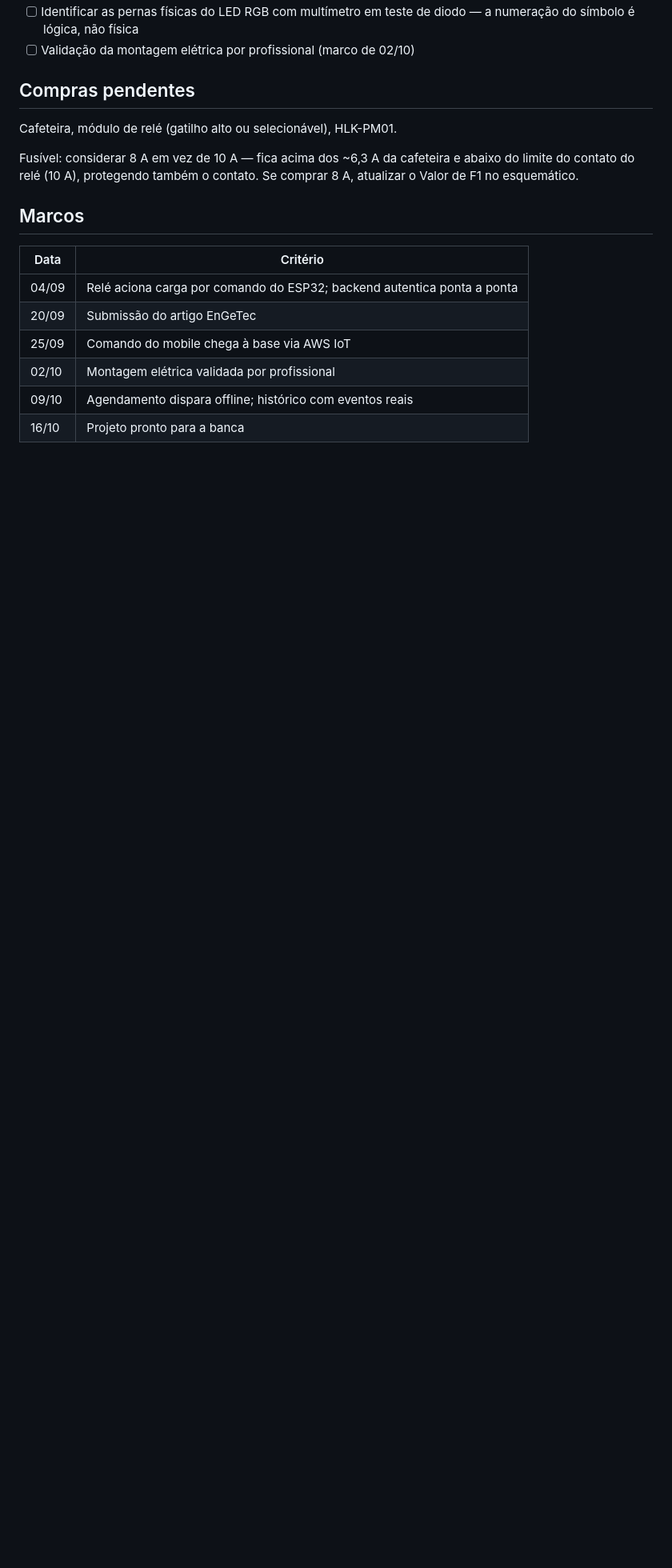
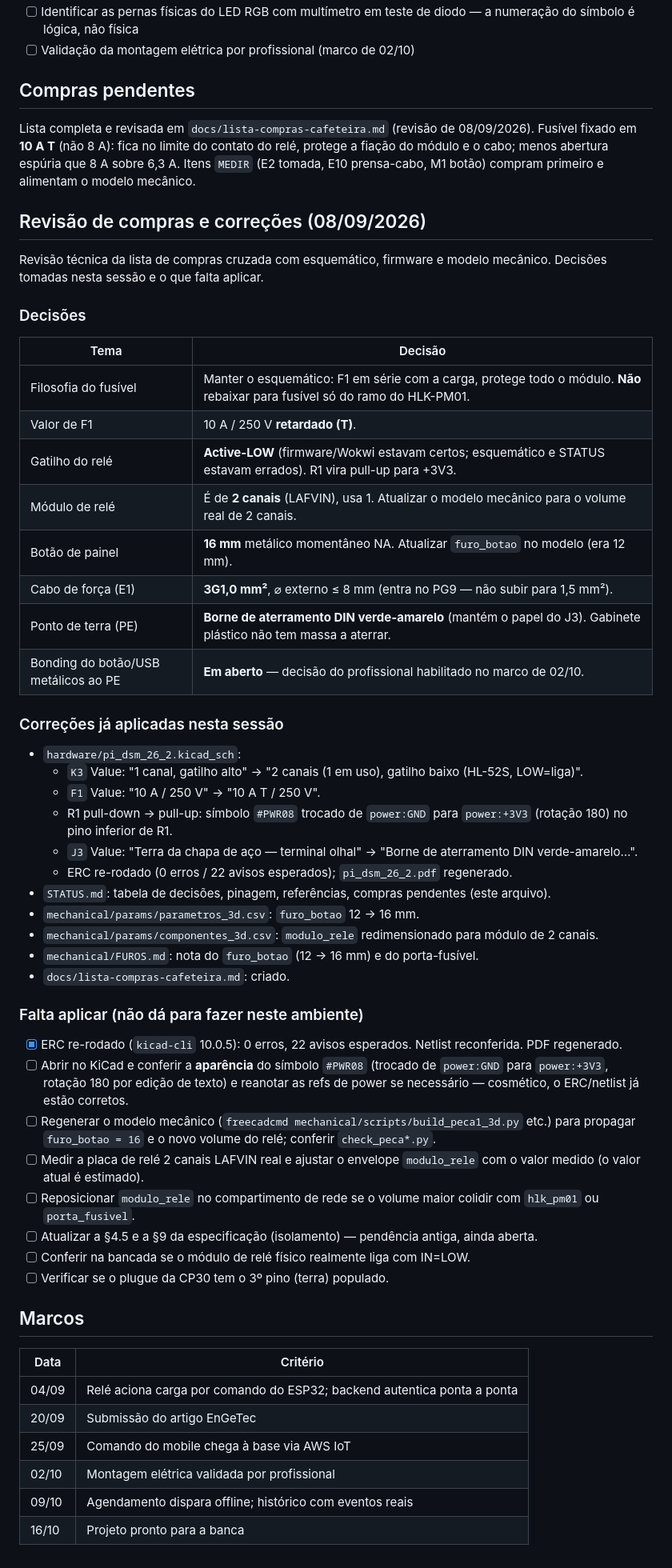
Before and after one commit to Tavaressan/cafey, a Markdown page: STATUS.md, the part around one of its changes. Shown at 80% size. GitHub-like rendering; blank space fills up the shorter version.

```diff
--- a/STATUS.md
+++ b/STATUS.md
@@ -109,11 +119,62 @@ Nenhuma delas é decisão — são verificações contra o componente físico.
 
 ## Compras pendentes
 
-Cafeteira, módulo de relé (gatilho alto ou selecionável), HLK-PM01.
+Lista completa e revisada em `docs/lista-compras-cafeteira.md` (revisão de
+08/09/2026). Fusível fixado em **10 A T** (não 8 A): fica no limite do contato
+do relé, protege a fiação do módulo e o cabo; menos abertura espúria que 8 A
+sobre 6,3 A. Itens `MEDIR` (E2 tomada, E10 prensa-cabo, M1 botão) compram
+primeiro e alimentam o modelo mecânico.
 
-Fusível: considerar 8 A em vez de 10 A — fica acima dos ~6,3 A da cafeteira e
-abaixo do limite do contato do relé (10 A), protegendo também o contato. Se
-comprar 8 A, atualizar o Valor de F1 no esquemático.
+## Revisão de compras e correções (08/09/2026)
+
+Revisão técnica da lista de compras cruzada com esquemático, firmware e modelo
+mecânico. Decisões tomadas nesta sessão e o que falta aplicar.
+
+### Decisões
+
+| Tema | Decisão |
+|---|---|
+| Filosofia do fusível | Manter o esquemático: F1 em série com a carga, protege todo o módulo. **Não** rebaixar para fusível só do ramo do HLK-PM01. |
+| Valor de F1 | 10 A / 250 V **retardado (T)**. |
+| Gatilho do relé | **Active-LOW** (firmware/Wokwi estavam certos; esquemático e STATUS estavam errados). R1 vira pull-up para +3V3. |
+| Módulo de relé | É de **2 canais** (LAFVIN), usa 1. Atualizar o modelo mecânico para o volume real de 2 canais. |
+| Botão de painel | **16 mm** metálico momentâneo NA. Atualizar `furo_botao` no modelo (era 12 mm). |
+| Cabo de força (E1) | **3G1,0 mm²**, ⌀ externo ≤ 8 mm (entra no PG9 — não subir para 1,5 mm²). |
+| Ponto de terra (PE) | **Borne de aterramento DIN verde-amarelo** (mantém o papel do J3). Gabinete plástico não tem massa a aterrar. |
+| Bonding do botão/USB metálicos ao PE | **Em aberto** — decisão do profissional habilitado no marco de 02/10. |
+
+### Correções já aplicadas nesta sessão
+
+- `hardware/pi_dsm_26_2.kicad_sch`:
+  - `K3` Value: "1 canal, gatilho alto" → "2 canais (1 em uso), gatilho baixo (HL-52S, LOW=liga)".
+  - `F1` Value: "10 A / 250 V" → "10 A T / 250 V".
+  - R1 pull-down → pull-up: símbolo `#PWR08` trocado de `power:GND` para `power:+3V3` (rotação 180) no pino inferior de R1.
+  - `J3` Value: "Terra da chapa de aço — terminal olhal" → "Borne de aterramento DIN verde-amarelo…".
+  - ERC re-rodado (0 erros / 22 avisos esperados); `pi_dsm_26_2.pdf` regenerado.
+- `STATUS.md`: tabela de decisões, pinagem, referências, compras pendentes (este arquivo).
+- `mechanical/params/parametros_3d.csv`: `furo_botao` 12 → 16 mm.
+- `mechanical/params/componentes_3d.csv`: `modulo_rele` redimensionado para módulo de 2 canais.
+- `mechanical/FUROS.md`: nota do `furo_botao` (12 → 16 mm) e do porta-fusível.
+- `docs/lista-compras-cafeteira.md`: criado.
+
+### Falta aplicar (não dá para fazer neste ambiente)
+
+- [x] ERC re-rodado (`kicad-cli` 10.0.5): 0 erros, 22 avisos esperados. Netlist
+      reconferida. PDF regenerado.
+- [ ] Abrir no KiCad e conferir a **aparência** do símbolo `#PWR08` (trocado de
+      `power:GND` para `power:+3V3`, rotação 180 por edição de texto) e reanotar
+      as refs de power se necessário — cosmético, o ERC/netlist já estão corretos.
+- [ ] Regenerar o modelo mecânico (`freecadcmd mechanical/scripts/build_peca1_3d.py`
+      etc.) para propagar `furo_botao = 16` e o novo volume do relé; conferir
+      `check_peca*.py`.
+- [ ] Medir a placa de relé 2 canais LAFVIN real e ajustar o envelope
+      `modulo_rele` com o valor medido (o valor atual é estimado).
+- [ ] Reposicionar `modulo_rele` no compartimento de rede se o volume maior
+      colidir com `hlk_pm01` ou `porta_fusivel`.
+- [ ] Atualizar a §4.5 e a §9 da especificação (isolamento) — pendência antiga,
+      ainda aberta.
+- [ ] Conferir na bancada se o módulo de relé físico realmente liga com IN=LOW.
+- [ ] Verificar se o plugue da CP30 tem o 3º pino (terra) populado.
 
 ## Marcos
 
```
Also changed, not shown: other parts of STATUS.md (+20 -10 lines), docs/lista-compras-cafeteira.md (added, +142 -0 lines).
